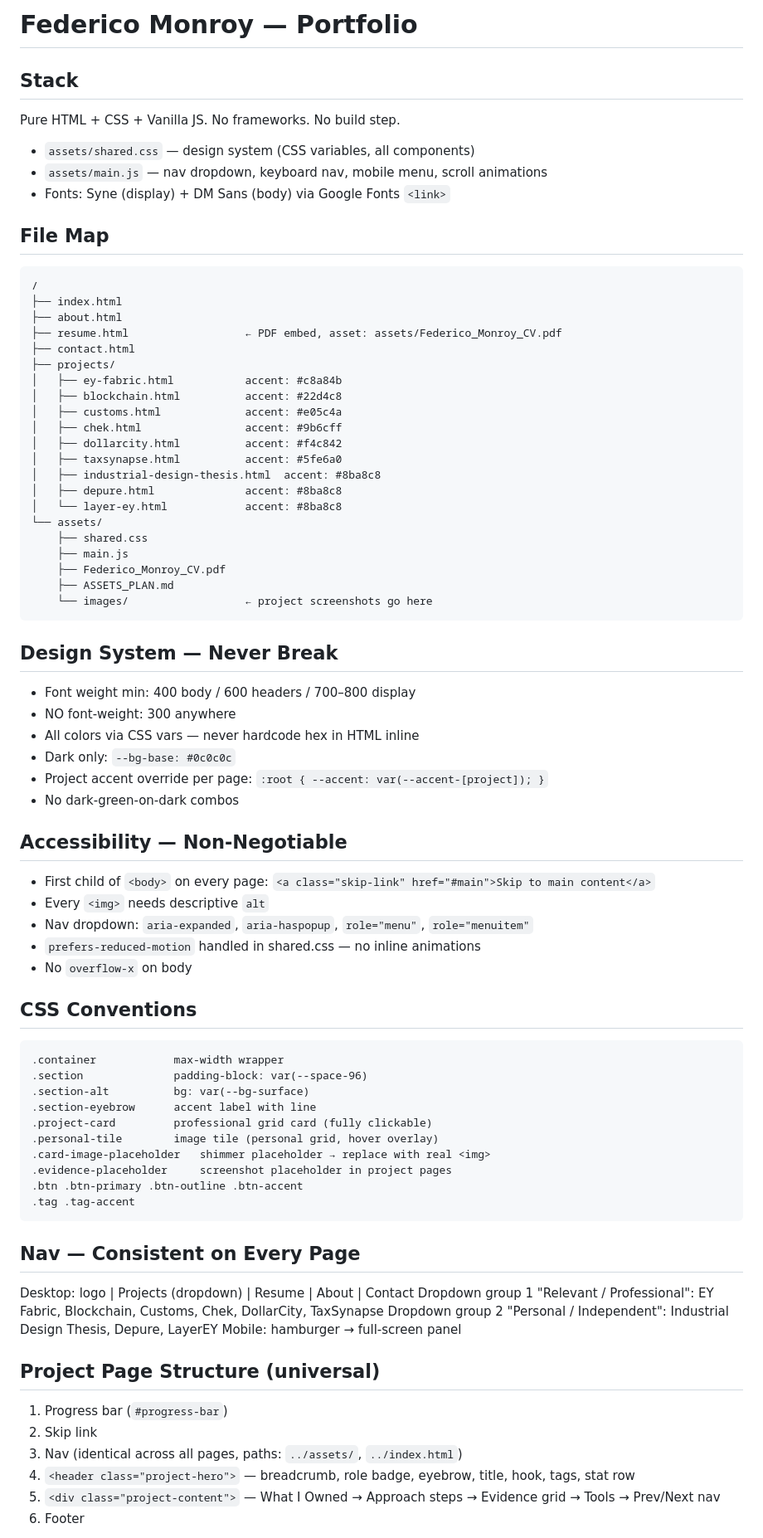
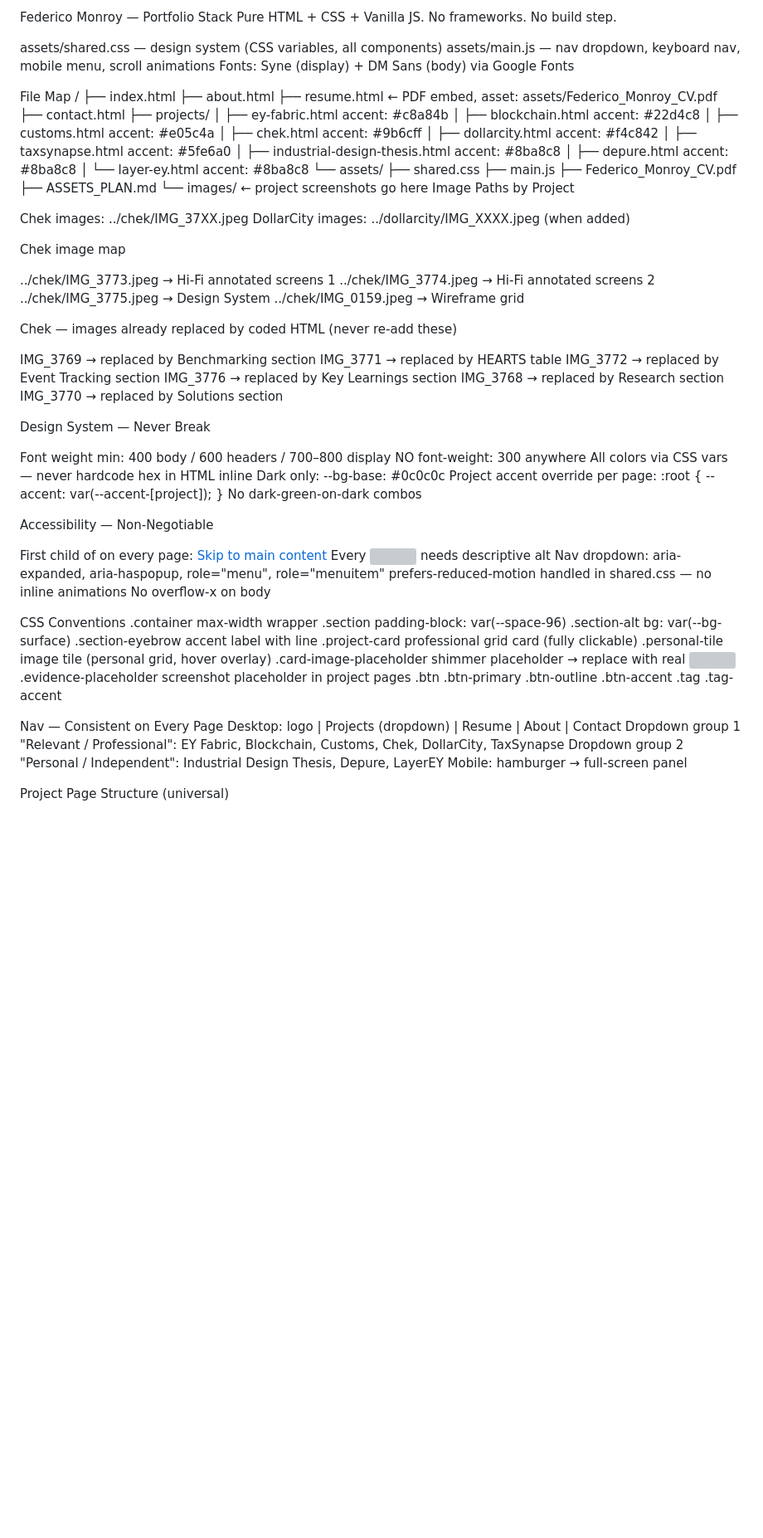
Before and after one commit to fedemon16i/federico-portfolio, a Markdown page: CLAUDE.md, the part around one of its changes. Shown at 83% size. GitHub-like rendering; blank space fills up the shorter version; grey boxes are pictures that could not be loaded.

````diff
--- a/CLAUDE.md
+++ b/CLAUDE.md
@@ -1,13 +1,12 @@
-# Federico Monroy — Portfolio
+Federico Monroy — Portfolio
+Stack
+Pure HTML + CSS + Vanilla JS. No frameworks. No build step.
 
-## Stack
-Pure HTML + CSS + Vanilla JS. No frameworks. No build step.
-- `assets/shared.css` — design system (CSS variables, all components)
-- `assets/main.js` — nav dropdown, keyboard nav, mobile menu, scroll animations
-- Fonts: Syne (display) + DM Sans (body) via Google Fonts `<link>`
+assets/shared.css — design system (CSS variables, all components)
+assets/main.js — nav dropdown, keyboard nav, mobile menu, scroll animations
+Fonts: Syne (display) + DM Sans (body) via Google Fonts <link>
 
-## File Map
-```
+File Map
 /
 ├── index.html
 ├── about.html
@@ -29,25 +28,48 @@ Pure HTML + CSS + Vanilla JS. No frameworks. No build step.
     ├── Federico_Monroy_CV.pdf
     ├── ASSETS_PLAN.md
     └── images/                  ← project screenshots go here
-```
+Image Paths by Project
 
-## Design System — Never Break
-- Font weight min: 400 body / 600 headers / 700–800 display
-- NO font-weight: 300 anywhere
-- All colors via CSS vars — never hardcode hex in HTML inline
-- Dark only: `--bg-base: #0c0c0c`
-- Project accent override per page: `:root { --accent: var(--accent-[project]); }`
-- No dark-green-on-dark combos
+Chek images: ../chek/IMG_37XX.jpeg
+DollarCity images: ../dollarcity/IMG_XXXX.jpeg (when added)
 
-## Accessibility — Non-Negotiable
-- First child of `<body>` on every page: `<a class="skip-link" href="#main">Skip to main content</a>`
-- Every `<img>` needs descriptive `alt`
-- Nav dropdown: `aria-expanded`, `aria-haspopup`, `role="menu"`, `role="menuitem"`
-- `prefers-reduced-motion` handled in shared.css — no inline animations
-- No `overflow-x` on body
+Chek image map
 
-## CSS Conventions
-```
+../chek/IMG_3773.jpeg → Hi-Fi annotated screens 1
+../chek/IMG_3774.jpeg → Hi-Fi annotated screens 2
+../chek/IMG_3775.jpeg → Design System
+../chek/IMG_0159.jpeg → Wireframe grid
+
+Chek — images already replaced by coded HTML (never re-add these)
+
+IMG_3769 → replaced by Benchmarking section
+IMG_3771 → replaced by HEARTS table
+IMG_3772 → replaced by Event Tracking section
+IMG_3776 → replaced by Key Learnings section
+IMG_3768 → replaced by Research section
+IMG_3770 → replaced by Solutions section
+
+
+Design System — Never Break
+
+Font weight min: 400 body / 600 headers / 700–800 display
+NO font-weight: 300 anywhere
+All colors via CSS vars — never hardcode hex in HTML inline
+Dark only: --bg-base: #0c0c0c
+Project accent override per page: :root { --accent: var(--accent-[project]); }
+No dark-green-on-dark combos
+
+
+Accessibility — Non-Negotiable
+
+First child of <body> on every page: <a class="skip-link" href="#main">Skip to main content</a>
+Every <img> needs descriptive alt
+Nav dropdown: aria-expanded, aria-haspopup, role="menu", role="menuitem"
+prefers-reduced-motion handled in shared.css — no inline animations
+No overflow-x on body
+
+
+CSS Conventions
 .container            max-width wrapper
 .section              padding-block: var(--space-96)
 .section-alt          bg: var(--bg-surface)
@@ -58,19 +80,12 @@ Pure HTML + CSS + Vanilla JS. No frameworks. No build step.
 .evidence-placeholder     screenshot placeholder in project pages
 .btn .btn-primary .btn-outline .btn-accent
 .tag .tag-accent
-```
 
-## Nav — Consistent on Every Page
+Nav — Consistent on Every Page
 Desktop: logo | Projects (dropdown) | Resume | About | Contact
 Dropdown group 1 "Relevant / Professional": EY Fabric, Blockchain, Customs, Chek, DollarCity, TaxSynapse
 Dropdown group 2 "Personal / Independent": Industrial Design Thesis, Depure, LayerEY
 Mobile: hamburger → full-screen panel
 
-## Project Page Structure (universal)
-1. Progress bar (`#progress-bar`)
-2. Skip link
-3. Nav (identical across all pages, paths: `../assets/`, `../index.html`)
-4. `<header class="project-hero">` — breadcrumb, role badge, eyebrow, title, hook, tags, stat row
-5. `<div class="project-content">` — What I Owned → Approach steps → Evidence grid → Tools → Prev/Next nav
-6. Footer
+Project Page Structure (universal)
 
````
Also changed, not shown: other parts of CLAUDE.md (+67 -7 lines).
